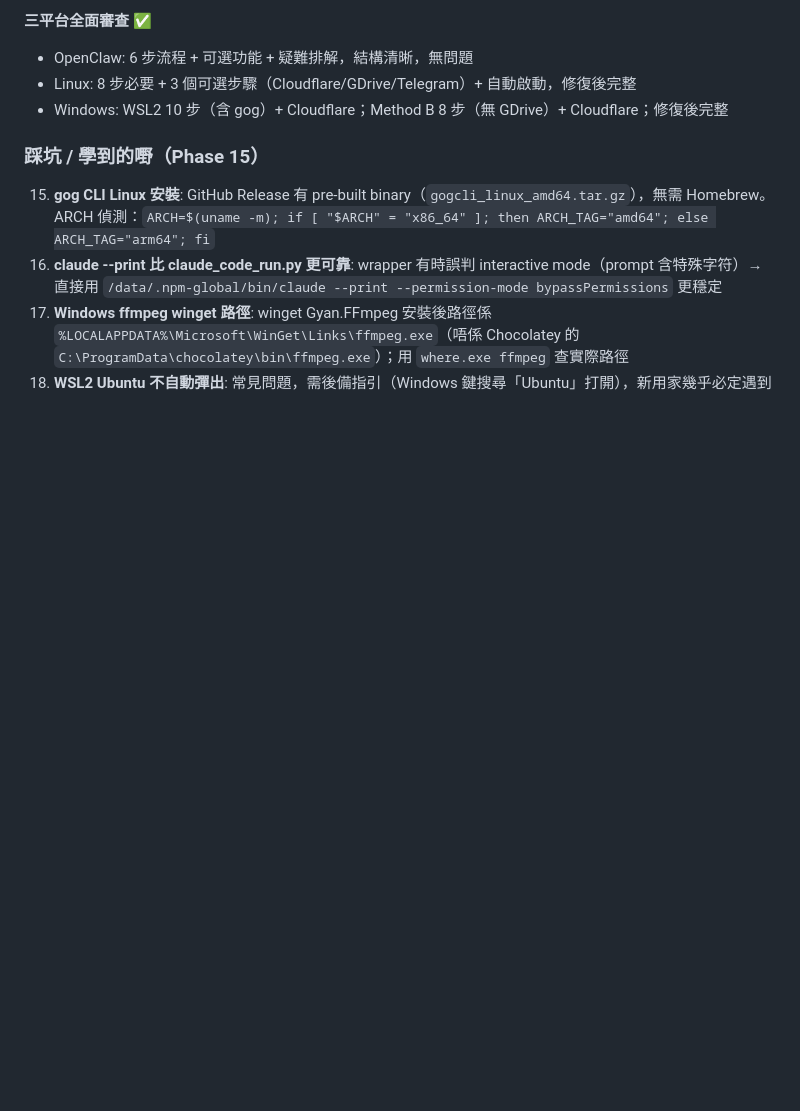
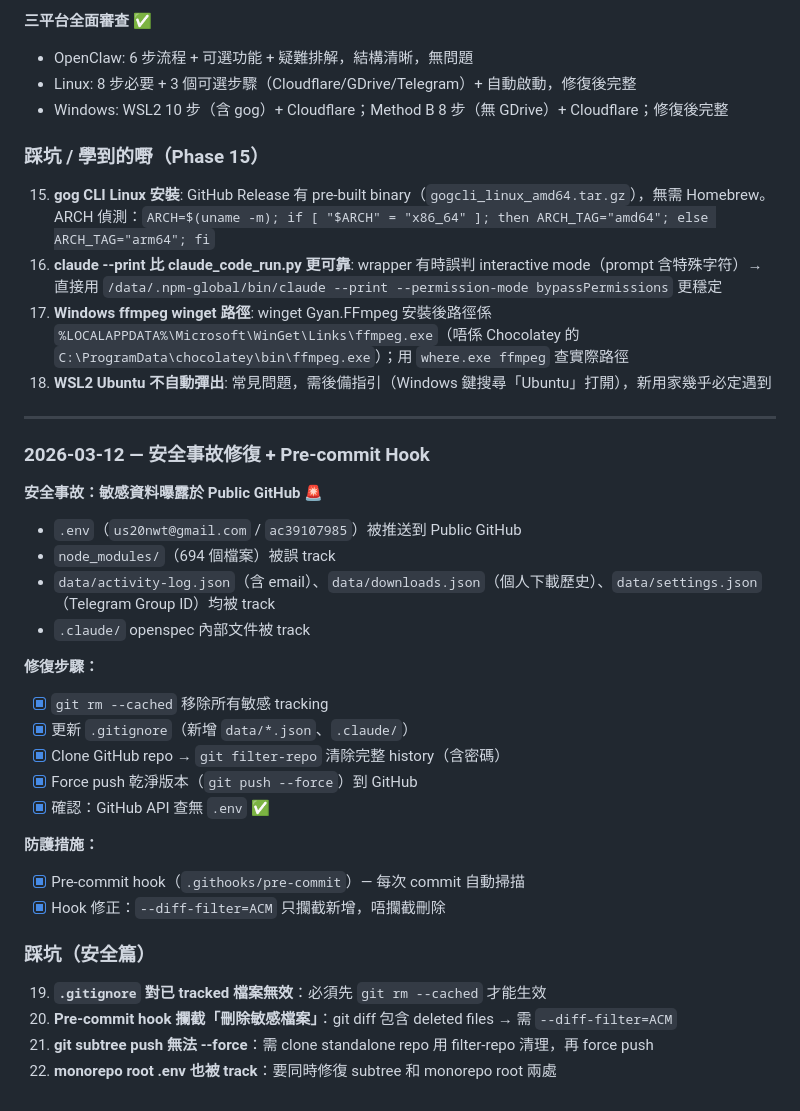
Before and after one commit to tele02nwt/youtube-downloader, a Markdown page: PROGRESS.md, the part around the change. Drawn GitHub-style; blank space fills up the shorter version.

Commit message:
docs: security incident lessons, pre-commit hook docs, Phase 16 TODO/PROGRESS

```diff
--- a/PROGRESS.md
+++ b/PROGRESS.md
@@ -546,3 +546,31 @@ The hook reads `task-meta.json` to override its default routing. Never modify th
 16. **claude --print 比 claude_code_run.py 更可靠**: wrapper 有時誤判 interactive mode（prompt 含特殊字符）→ 直接用 `/data/.npm-global/bin/claude --print --permission-mode bypassPermissions` 更穩定
 17. **Windows ffmpeg winget 路徑**: winget Gyan.FFmpeg 安裝後路徑係 `%LOCALAPPDATA%\Microsoft\WinGet\Links\ffmpeg.exe`（唔係 Chocolatey 的 `C:\ProgramData\chocolatey\bin\ffmpeg.exe`）；用 `where.exe ffmpeg` 查實際路徑
 18. **WSL2 Ubuntu 不自動彈出**: 常見問題，需後備指引（Windows 鍵搜尋「Ubuntu」打開），新用家幾乎必定遇到
+
+---
+
+### 2026-03-12 — 安全事故修復 + Pre-commit Hook
+
+**安全事故：敏感資料曝露於 Public GitHub** 🚨
+- `.env`（`us20nwt@gmail.com` / `ac39107985`）被推送到 Public GitHub
+- `node_modules/`（694 個檔案）被誤 track
+- `data/activity-log.json`（含 email）、`data/downloads.json`（個人下載歷史）、`data/settings.json`（Telegram Group ID）均被 track
+- `.claude/` openspec 內部文件被 track
+
+**修復步驟：**
+- [x] `git rm --cached` 移除所有敏感 tracking
+- [x] 更新 `.gitignore`（新增 `data/*.json`、`.claude/`）
+- [x] Clone GitHub repo → `git filter-repo` 清除完整 history（含密碼）
+- [x] Force push 乾淨版本（`git push --force`）到 GitHub
+- [x] 確認：GitHub API 查無 `.env` ✅
+
+**防護措施：**
+- [x] Pre-commit hook（`.githooks/pre-commit`）— 每次 commit 自動掃描
+- [x] Hook 修正：`--diff-filter=ACM` 只攔截新增，唔攔截刪除
+
+### 踩坑（安全篇）
+
+19. **`.gitignore` 對已 tracked 檔案無效**：必須先 `git rm --cached` 才能生效
+20. **Pre-commit hook 攔截「刪除敏感檔案」**：git diff 包含 deleted files → 需 `--diff-filter=ACM`
+21. **git subtree push 無法 --force**：需 clone standalone repo 用 filter-repo 清理，再 force push
+22. **monorepo root .env 也被 track**：要同時修復 subtree 和 monorepo root 兩處
```
Also changed, not shown: CLAUDE.md (+27 -0 lines), TODO.md (+18 -0 lines).
